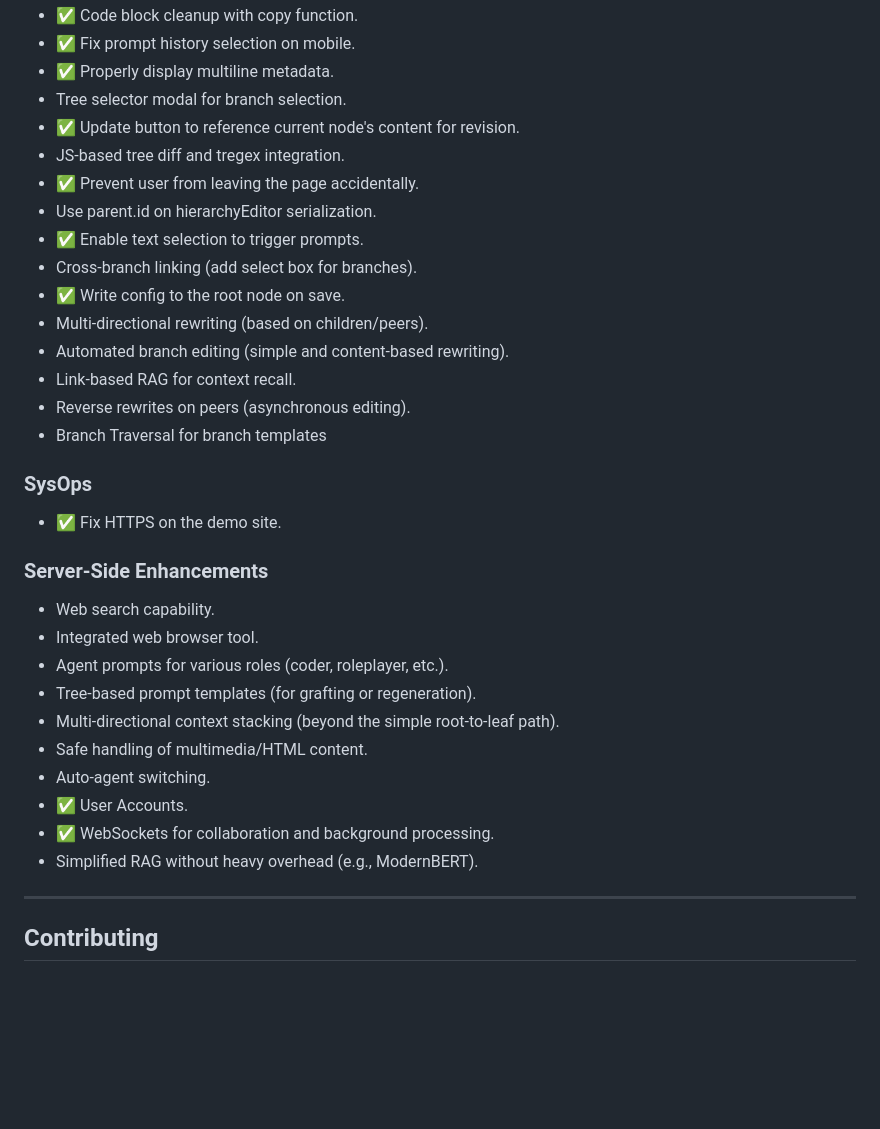
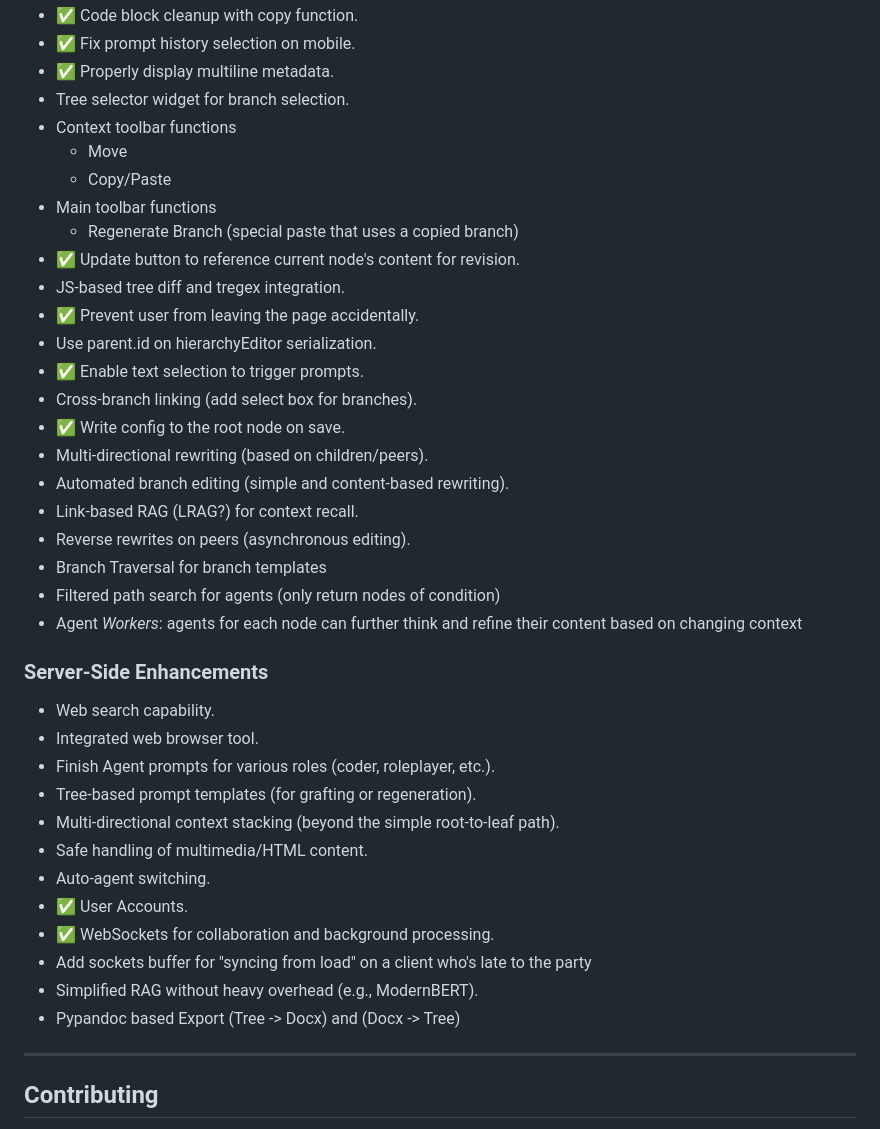
Before and after one commit to lks-ai/deeper, a Markdown page: README.md, the part around the change printed below. GitHub-like rendering; blank space fills up the shorter version.

```diff
--- a/README.md
+++ b/README.md
@@ -101,7 +102,12 @@ Below is a list of planned features and improvements. Checkmarks (✅) indicate
 - ✅ Code block cleanup with copy function.
 - ✅ Fix prompt history selection on mobile.
 - ✅ Properly display multiline metadata.
-- Tree selector modal for branch selection.
+- Tree selector widget for branch selection.
+- Context toolbar functions
+    - Move
+    - Copy/Paste
+- Main toolbar functions
+    - Regenerate Branch (special paste that uses a copied branch)
 - ✅ Update button to reference current node's content for revision.
 - JS-based tree diff and tregex integration.
 - ✅ Prevent user from leaving the page accidentally.
@@ -111,24 +117,25 @@ Below is a list of planned features and improvements. Checkmarks (✅) indicate
 - ✅ Write config to the root node on save.
 - Multi-directional rewriting (based on children/peers).
 - Automated branch editing (simple and content-based rewriting).
-- Link-based RAG for context recall.
+- Link-based RAG (LRAG?) for context recall.
 - Reverse rewrites on peers (asynchronous editing).
 - Branch Traversal for branch templates
-
-### SysOps
-- ✅ Fix HTTPS on the demo site.
+- Filtered path search for agents (only return nodes of condition)
+- Agent *Workers*: agents for each node can further think and refine their content based on changing context
 
 ### Server-Side Enhancements
 - Web search capability.
 - Integrated web browser tool.
-- Agent prompts for various roles (coder, roleplayer, etc.).
+- Finish Agent prompts for various roles (coder, roleplayer, etc.).
 - Tree-based prompt templates (for grafting or regeneration).
 - Multi-directional context stacking (beyond the simple root-to-leaf path).
 - Safe handling of multimedia/HTML content.
 - Auto-agent switching.
 - ✅ User Accounts.
 - ✅ WebSockets for collaboration and background processing.
+- Add sockets buffer for "syncing from load" on a client who's late to the party
 - Simplified RAG without heavy overhead (e.g., ModernBERT).
+- Pypandoc based Export (Tree -> Docx) and (Docx -> Tree)
 
 ---
 
```
Also changed, not shown: other parts of README.md (+2 -1 lines).
